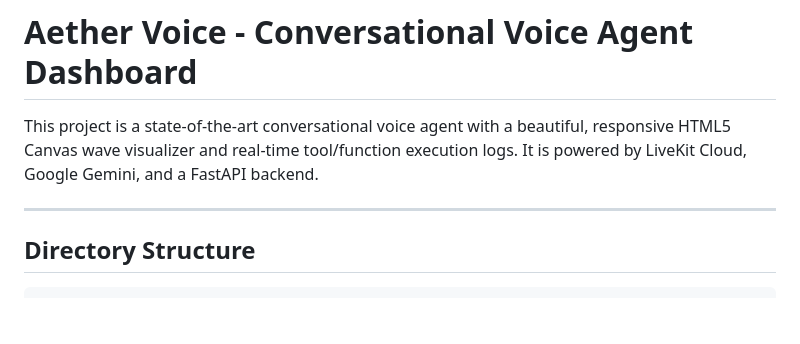
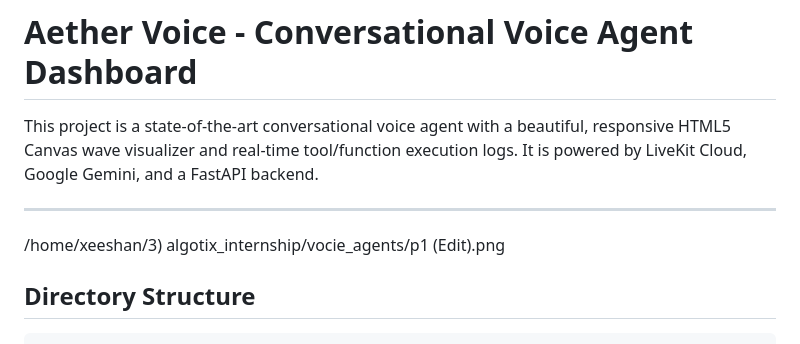
Before and after one commit to AIMindCrafter/ai_voice_assistant, a Markdown page: README.md, the part around the change. Rendered like a GitHub page; blank space fills up the shorter version.

```diff
--- a/README.md
+++ b/README.md
@@ -3,6 +3,8 @@
 This project is a state-of-the-art conversational voice agent with a beautiful, responsive HTML5 Canvas wave visualizer and real-time tool/function execution logs. It is powered by LiveKit Cloud, Google Gemini, and a FastAPI backend.
 
 ---
+/home/xeeshan/3) algotix_internship/vocie_agents/p1 (Edit).png
+
 
 ## Directory Structure
 
```
